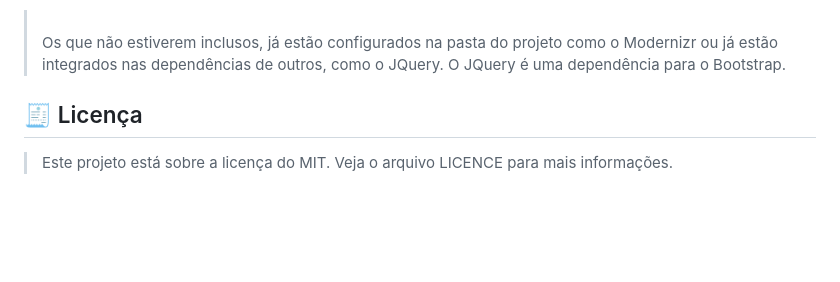
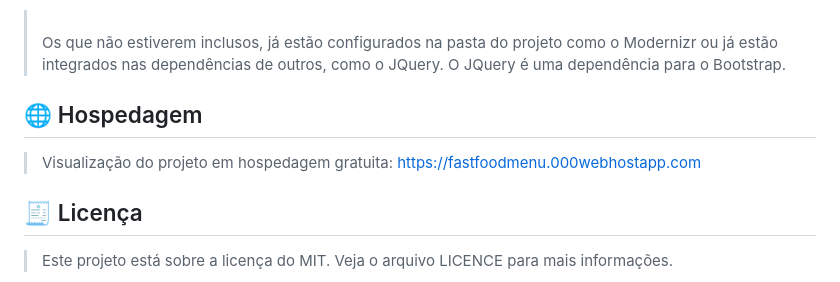
Before and after one commit to aliriorios/menu, a Markdown page: README.md, the part around the change. Drawn GitHub-style; blank space fills up the shorter version.

```diff
--- a/README.md
+++ b/README.md
@@ -84,6 +84,10 @@
 
 > <br/>Os que não estiverem inclusos, já estão configurados na pasta do projeto como o Modernizr ou já estão integrados nas dependências de outros, como o JQuery. O JQuery é uma dependência para o Bootstrap.
 
+<h2>🌐 Hospedagem</h2>
+
+> Visualização do projeto em hospedagem gratuita: https://fastfoodmenu.000webhostapp.com
+
 <!-- LICENSE -->
 <h2>🧾 Licença</h2>
 
```
